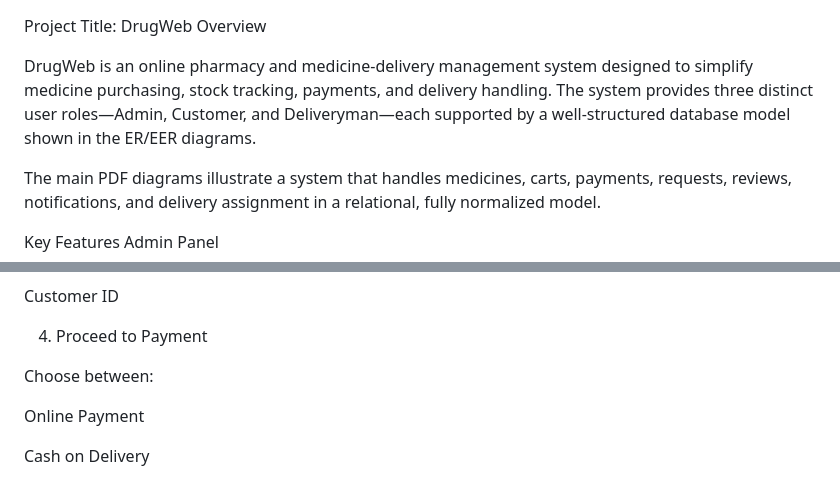
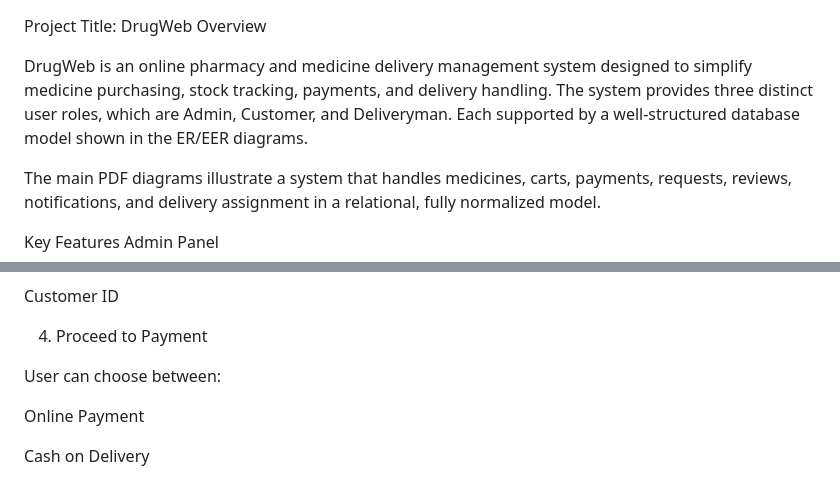
Before and after one commit to portfoliosajid/cse370, a Markdown page: readme.md, 2 parts joined by grey strips. Drawn GitHub-style.

```diff
--- a/readme.md
+++ b/readme.md
@@ -1,8 +1,8 @@
 Project Title: DrugWeb
 Overview
 
-DrugWeb is an online pharmacy and medicine-delivery management system designed to simplify medicine purchasing, stock tracking, payments, and delivery handling.
-The system provides three distinct user roles—Admin, Customer, and Deliveryman—each supported by a well-structured database model shown in the ER/EER diagrams.
+DrugWeb is an online pharmacy and medicine delivery management system designed to simplify medicine purchasing, stock tracking, payments, and delivery handling.
+The system provides three distinct user roles, which are Admin, Customer, and Deliveryman. Each supported by a well-structured database model shown in the ER/EER diagrams.
 
 The main PDF diagrams illustrate a system that handles medicines, carts, payments, requests, reviews, notifications, and delivery assignment in a relational, fully normalized model.
 
@@ -99,7 +99,7 @@ Customer ID
 
 4. Proceed to Payment
 
-Choose between:
+User can choose between:
 
 Online Payment
 
```
